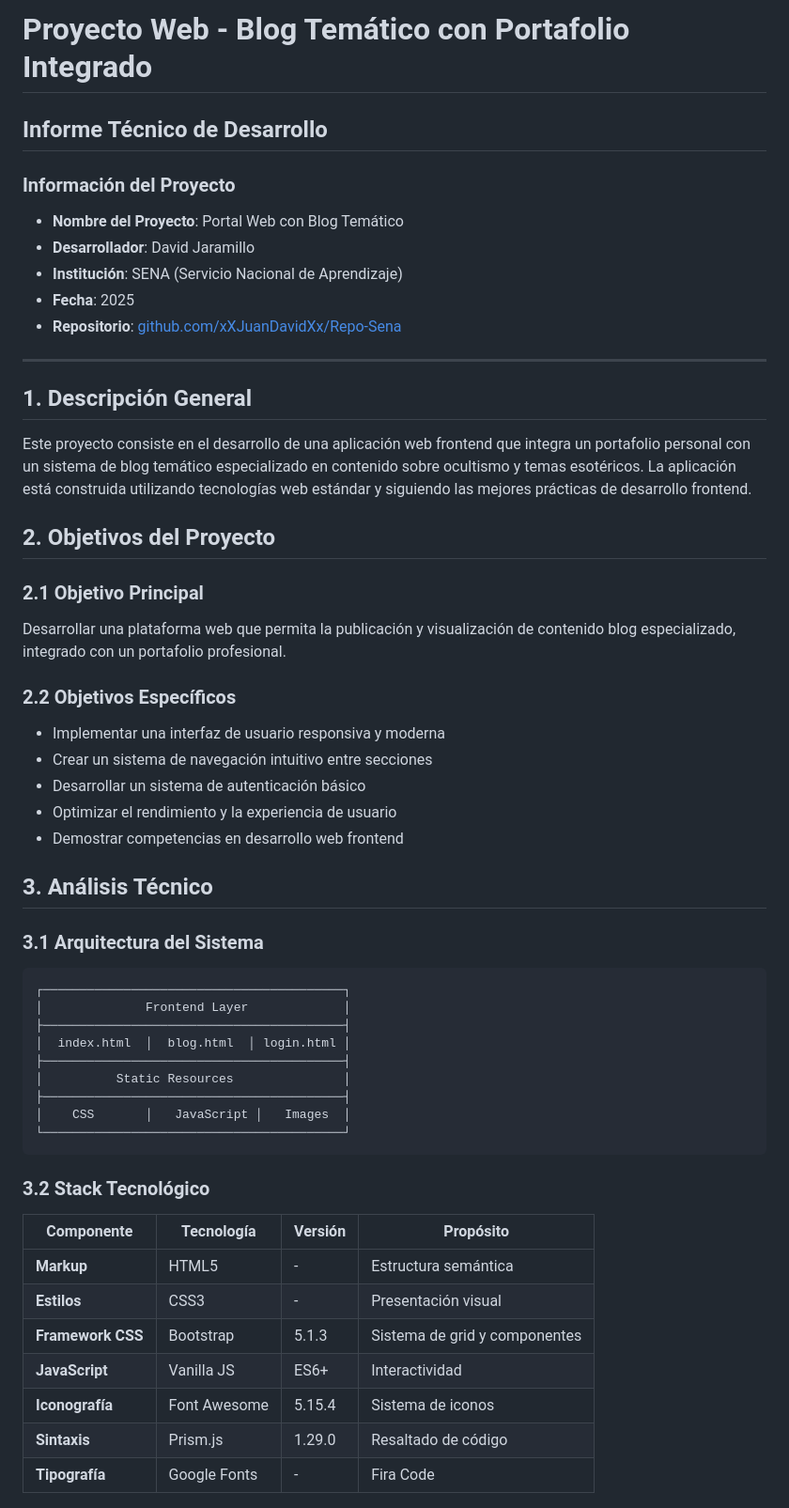
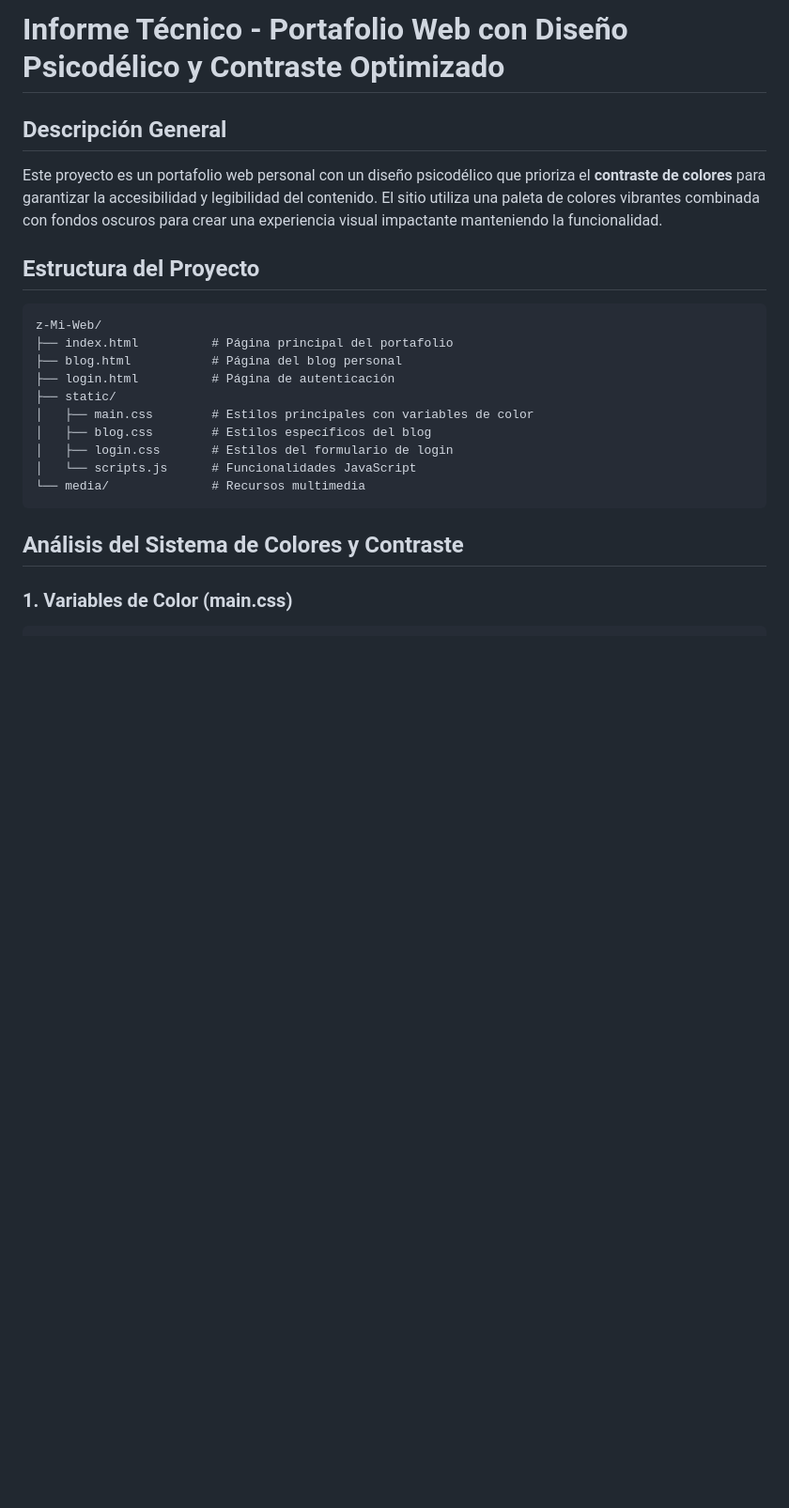
Before and after one commit to xXJuanDavidXx/Repo-Sena, a Markdown page: README.md, the part around one of its changes. Shown at 94% size. GitHub-like rendering; blank space fills up the shorter version.

````diff
--- a/README.md
+++ b/README.md
@@ -1,57 +1,24 @@
-# Proyecto Web - Blog Temático con Portafolio Integrado
+# Informe Técnico - Portafolio Web con Diseño Psicodélico y Contraste Optimizado
 
-## Informe Técnico de Desarrollo
+## Descripción General
+Este proyecto es un portafolio web personal con un diseño psicodélico que prioriza el **contraste de colores** para garantizar la accesibilidad y legibilidad del contenido. El sitio utiliza una paleta de colores vibrantes combinada con fondos oscuros para crear una experiencia visual impactante manteniendo la funcionalidad.
 
-### Información del Proyecto
-- **Nombre del Proyecto**: Portal Web con Blog Temático
-- **Desarrollador**: David Jaramillo
-- **Institución**: SENA (Servicio Nacional de Aprendizaje)
-- **Fecha**: 2025
-- **Repositorio**: [github.com/xXJuanDavidXx/Repo-Sena](https://github.com/xXJuanDavidXx/Repo-Sena.git)
-
----
-
-## 1. Descripción General
-
-Este proyecto consiste en el desarrollo de una aplicación web frontend que integra un portafolio personal con un sistema de blog temático especializado en contenido sobre ocultismo y temas esotéricos. La aplicación está construida utilizando tecnologías web estándar y siguiendo las mejores prácticas de desarrollo frontend.
-
-## 2. Objetivos del Proyecto
-
-### 2.1 Objetivo Principal
-Desarrollar una plataforma web que permita la publicación y visualización de contenido blog especializado, integrado con un portafolio profesional.
-
-### 2.2 Objetivos Específicos
-- Implementar una interfaz de usuario responsiva y moderna
-- Crear un sistema de navegación intuitivo entre secciones
-- Desarrollar un sistema de autenticación básico
-- Optimizar el rendimiento y la experiencia de usuario
-- Demostrar competencias en desarrollo web frontend
-
-## 3. Análisis Técnico
-
-### 3.1 Arquitectura del Sistema
+## Estructura del Proyecto
 
 ```
-┌─────────────────────────────────────────┐
-│              Frontend Layer             │
-├─────────────────────────────────────────┤
-│  index.html  │  blog.html  │ login.html │
-├─────────────────────────────────────────┤
-│          Static Resources               │
-├─────────────────────────────────────────┤
-│    CSS       │   JavaScript │   Images  │
-└─────────────────────────────────────────┘
+z-Mi-Web/
+├── index.html          # Página principal del portafolio
+├── blog.html           # Página del blog personal
+├── login.html          # Página de autenticación
+├── static/
+│   ├── main.css        # Estilos principales con variables de color
+│   ├── blog.css        # Estilos específicos del blog
+│   ├── login.css       # Estilos del formulario de login
+│   └── scripts.js      # Funcionalidades JavaScript
+└── media/              # Recursos multimedia
 ```
 
-### 3.2 Stack Tecnológico
+## Análisis del Sistema de Colores y Contraste
 
-| Componente | Tecnología | Versión | Propósito |
-|------------|------------|---------|-----------|
-| **Markup** | HTML5 | - | Estructura semántica |
-| **Estilos** | CSS3 | - | Presentación visual |
-| **Framework CSS** | Bootstrap | 5.1.3 | Sistema de grid y componentes |
-| **JavaScript** | Vanilla JS | ES6+ | Interactividad |
-| **Iconografía** | Font Awesome | 5.15.4 | Sistema de iconos |
-| **Sintaxis** | Prism.js | 1.29.0 | Resaltado de código |
-| **Tipografía** | Google Fonts | - | Fira Code |
+### 1. Variables de Color (main.css)
 
````
Also changed, not shown: other parts of README.md (+242 -119 lines).
